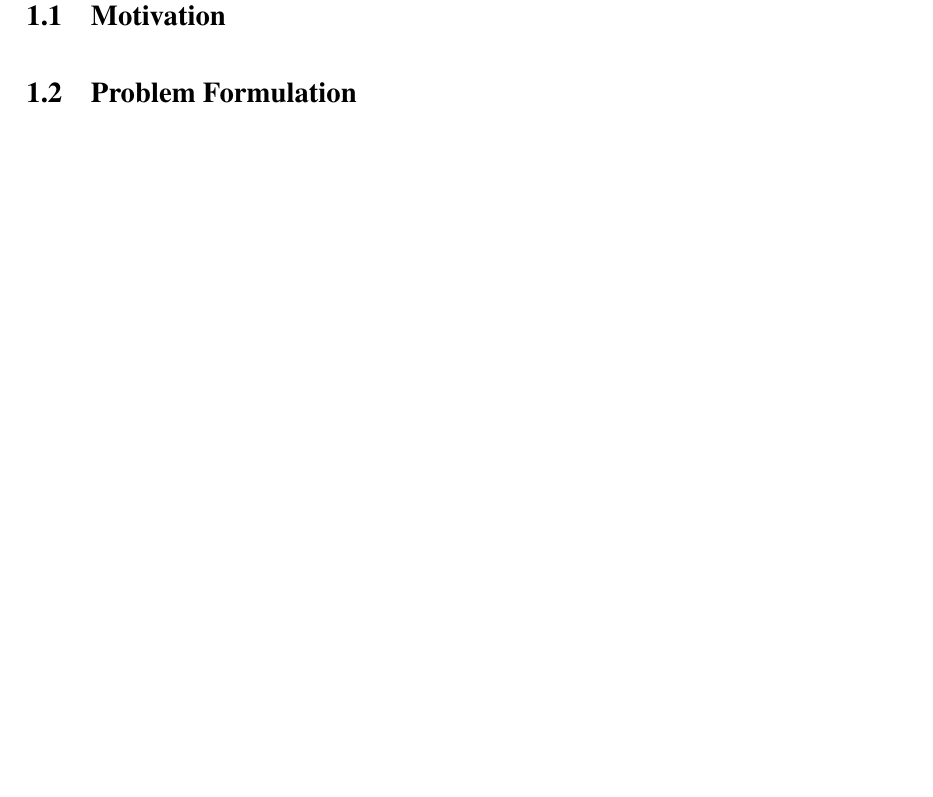
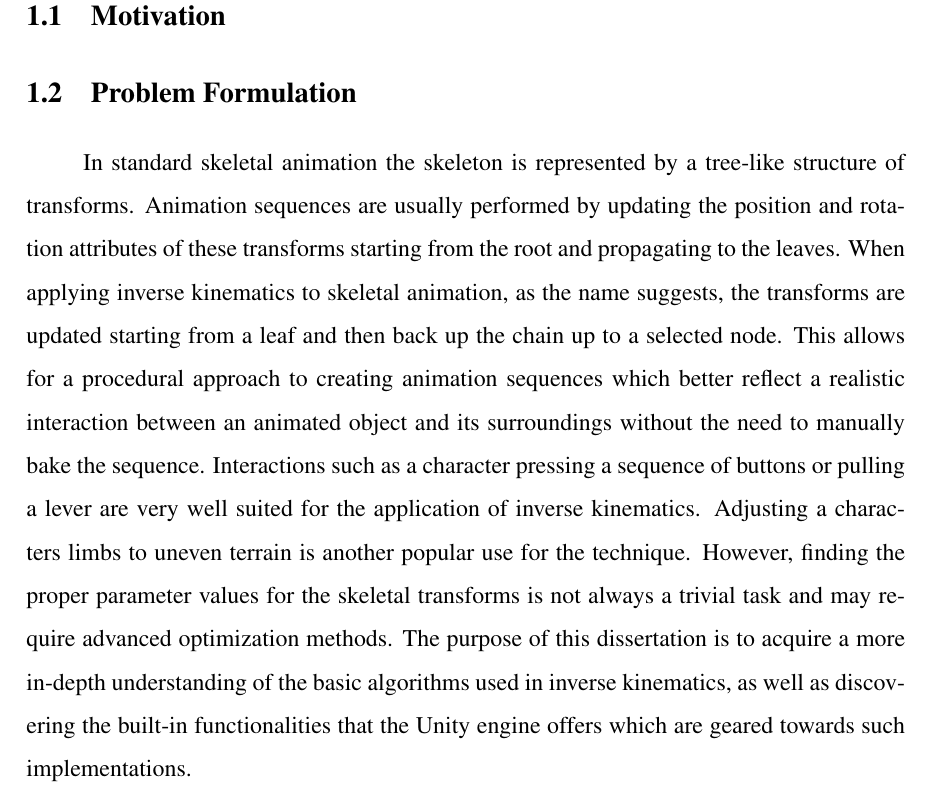
Before and after one commit to WooooCash/Dissertation, a LaTeX thesis (wipb_en/glowny.tex, which reads wipb_en/introduction.tex): part of page 3 of 8, cut so that both start at the same text, the shorter picture padded with empty space. Compiled offline with pdfLaTeX.

Commit message:
start intro

```diff
--- a/wipb_en/introduction.tex
+++ b/wipb_en/introduction.tex
@@ -1,3 +1,20 @@
 \chapter{Introduction}
 \section{Motivation}
 \section{Problem Formulation}
+In standard skeletal animation the skeleton is represented by a tree-like
+structure of transforms. Animation sequences are usually performed by updating
+the position and rotation attributes of these transforms starting from the root
+and propagating to the leaves. When applying inverse kinematics to skeletal
+animation, as the name suggests, the transforms are updated starting from a leaf
+and then back up the chain up to a selected node. This allows for a procedural
+approach to creating animation sequences which better reflect a realistic
+interaction between an animated object and its surroundings without the need to
+manually bake the sequence. Interactions such as a character pressing a sequence
+of buttons or pulling a lever are very well suited for the application of inverse
+kinematics. Adjusting a characters limbs to uneven terrain is another popular
+use for the technique. However, finding the proper parameter values for the
+skeletal transforms is not always a trivial task and may require advanced
+optimization methods. The purpose of this dissertation is to acquire a more
+in-depth understanding of the basic algorithms used in inverse kinematics, as
+well as discovering the built-in functionalities that the Unity engine offers
+which are geared towards such implementations.
```
Also changed, not shown: wipb_en/glowny.pdf.
